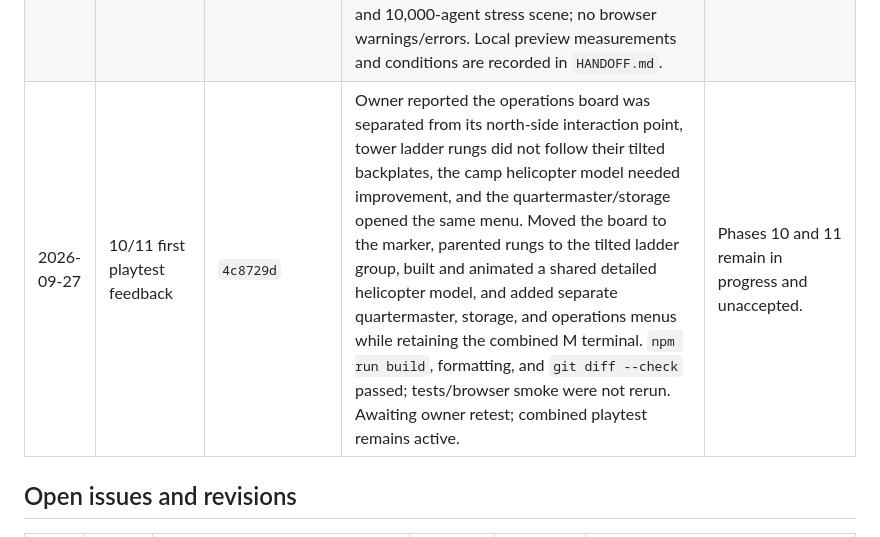
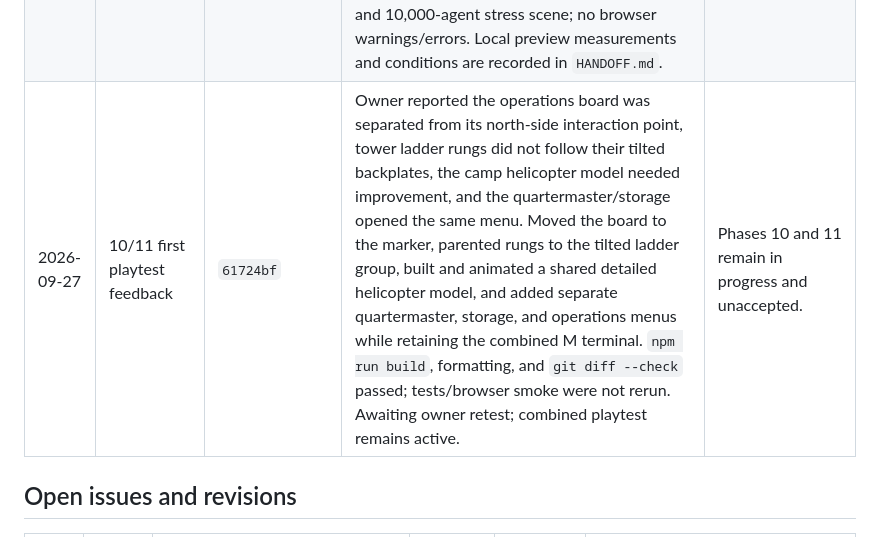
Before and after one commit to Jan-coder103/LastLight, a Markdown page: tracker.md, the part around the change. GitHub-like rendering.

Commit message:
Record camp playtest revision status

```diff
--- a/tracker.md
+++ b/tracker.md
@@ -340,7 +340,7 @@ Owner approval is recorded as the phase gate. The reference-machine normal/stres
 | 2026-09-26 | 10                            | `00bb345`          | Added the walkable Wayfarer camp, bounded navigation, service markers and NPCs, enterable barracks/clinic interiors, a camp terminal, quartermaster transactions, cargo upgrade, and Greywood deployment. Automated coverage includes camp routes and transaction guards. `npm test` passed (11 files, 41 tests); `npm run build` and `npm run format:check` passed; `git diff --check` passed. Browser smoke at 639×698 / 1× reached the quartermaster with F, opened the terminal, entered/exited a building, and deployed to Greywood. The browser console showed no warnings or errors.                                                                                                                                      | Phase 10 implementation is authorized after Phase 9 approval; awaiting owner playtest.                   |
 | 2026-09-26 | 10 playtest deferral          | Owner direction    | Owner asked to skip the Phase 10 playtest for now and combine it with the Phase 11 playtest later, while explicitly authorizing continued work on the next phase. Phase 10 remains unaccepted.                                                                                                                                                                                                                                                                                                                                                                                                                                                                                                                                   | Keep Phase 10 pending; review it with Phase 11.                                                          |
 | 2026-09-26 | 11                            | `f4a1252`          | Added per-run atmosphere presets, persistent accessibility controls, rain/thunder, pooled particles, combat feedback/audio cues, and bounded camera shake. `npm test` passed (14 files, 50 tests); `npm run build` and `npm run format:check` passed. Browser smoke at 639×698 / 1× covered a rainy normal field run and 10,000-agent stress scene; no browser warnings/errors. Local preview measurements and conditions are recorded in `HANDOFF.md`.                                                                                                                                                                                                                                                                          | Await combined owner playtest for Phases 10 and 11.                                                      |
-| 2026-09-27 | 10/11 first playtest feedback | `4c8729d`          | Owner reported the operations board was separated from its north-side interaction point, tower ladder rungs did not follow their tilted backplates, the camp helicopter model needed improvement, and the quartermaster/storage opened the same menu. Moved the board to the marker, parented rungs to the tilted ladder group, built and animated a shared detailed helicopter model, and added separate quartermaster, storage, and operations menus while retaining the combined M terminal. `npm run build`, formatting, and `git diff --check` passed; tests/browser smoke were not rerun. Awaiting owner retest; combined playtest remains active.                                                                         | Phases 10 and 11 remain in progress and unaccepted.                                                      |
+| 2026-09-27 | 10/11 first playtest feedback | `61724bf`          | Owner reported the operations board was separated from its north-side interaction point, tower ladder rungs did not follow their tilted backplates, the camp helicopter model needed improvement, and the quartermaster/storage opened the same menu. Moved the board to the marker, parented rungs to the tilted ladder group, built and animated a shared detailed helicopter model, and added separate quartermaster, storage, and operations menus while retaining the combined M terminal. `npm run build`, formatting, and `git diff --check` passed; tests/browser smoke were not rerun. Awaiting owner retest; combined playtest remains active.                                                                         | Phases 10 and 11 remain in progress and unaccepted.                                                      |
 
 ## Open issues and revisions
 
```
